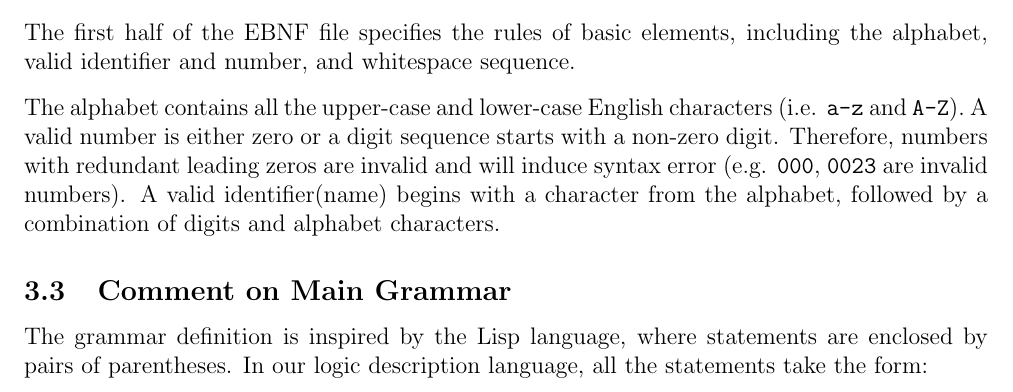
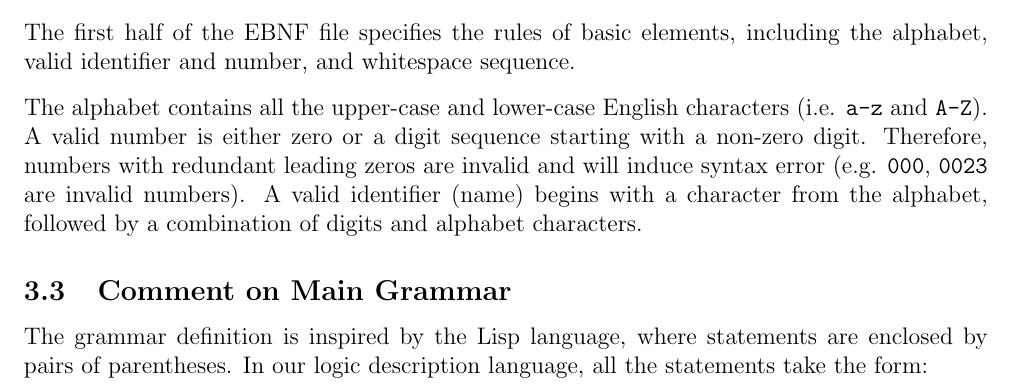
Before and after one commit to zyc-goose/ebnf-test, a LaTeX document (first_report.tex): part of page 2 of 6, cut so that both start at the same text. Compiled offline with pdfLaTeX.

Commit message:
modified grammar errors

```diff
--- a/first_report.tex
+++ b/first_report.tex
@@ -144,9 +144,9 @@ alphabet, valid identifier and number, and whitespace sequence.
 
 \n The alphabet contains all the upper-case and lower-case English characters
 (i.e. \texttt{a-z} and \texttt{A-Z}). A valid number is either zero or a digit
-sequence starts with a non-zero digit. Therefore, numbers with redundant leading
+sequence starting with a non-zero digit. Therefore, numbers with redundant leading
 zeros are invalid and will induce syntax error (e.g. \texttt{000}, \texttt{0023}
-are invalid numbers). A valid identifier(name) begins with a character from the
+are invalid numbers). A valid identifier (name) begins with a character from the
 alphabet, followed by a combination of digits and alphabet characters.
 
 \subsection{Comment on Main Grammar}
```
